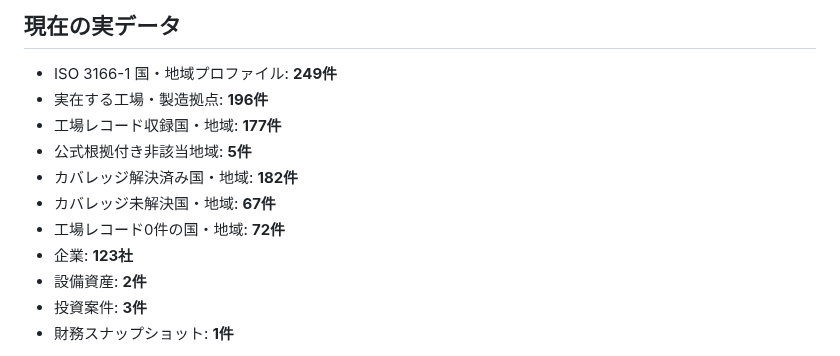
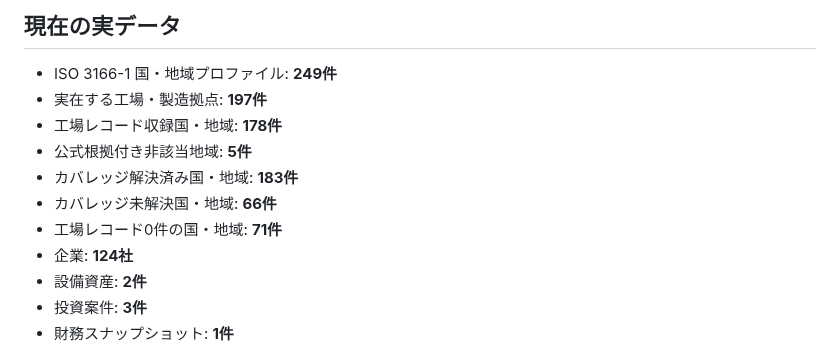
Before and after one commit to KAFKA2306/factory, a Markdown page: README.md, the part around the change. GitHub-like rendering.

Commit message:
Update coverage counts for Monaco batch

```diff
--- a/README.md
+++ b/README.md
@@ -5,13 +5,13 @@
 ## 現在の実データ
 
 - ISO 3166-1 国・地域プロファイル: **249件**
-- 実在する工場・製造拠点: **196件**
-- 工場レコード収録国・地域: **177件**
+- 実在する工場・製造拠点: **197件**
+- 工場レコード収録国・地域: **178件**
 - 公式根拠付き非該当地域: **5件**
-- カバレッジ解決済み国・地域: **182件**
-- カバレッジ未解決国・地域: **67件**
-- 工場レコード0件の国・地域: **72件**
-- 企業: **123社**
+- カバレッジ解決済み国・地域: **183件**
+- カバレッジ未解決国・地域: **66件**
+- 工場レコード0件の国・地域: **71件**
+- 企業: **124社**
 - 設備資産: **2件**
 - 投資案件: **3件**
 - 財務スナップショット: **1件**
```
